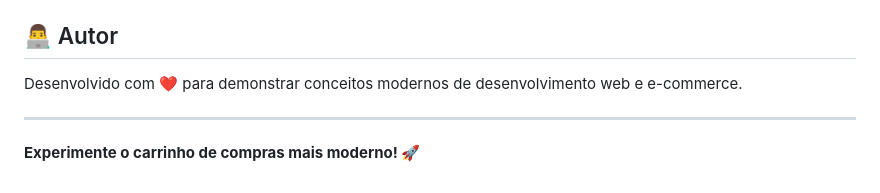
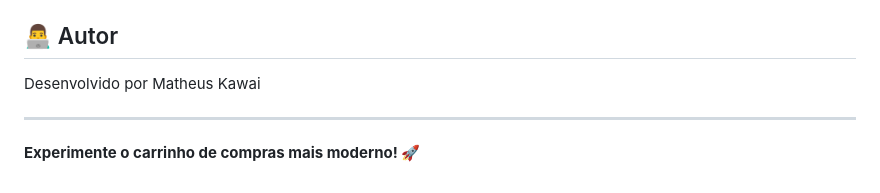
Before and after one commit to matheuskawai187/projeto-carrinho-compras, a Markdown page: README.md, the part around the change. Drawn GitHub-style.

```diff
--- a/README.md
+++ b/README.md
@@ -212,7 +212,7 @@ Este projeto está sob a licença MIT. Veja o arquivo `LICENSE` para mais detalh
 
 ## 👨‍💻 Autor
 
-Desenvolvido com ❤️ para demonstrar conceitos modernos de desenvolvimento web e e-commerce.
+Desenvolvido por Matheus Kawai
 
 ---
 
```
